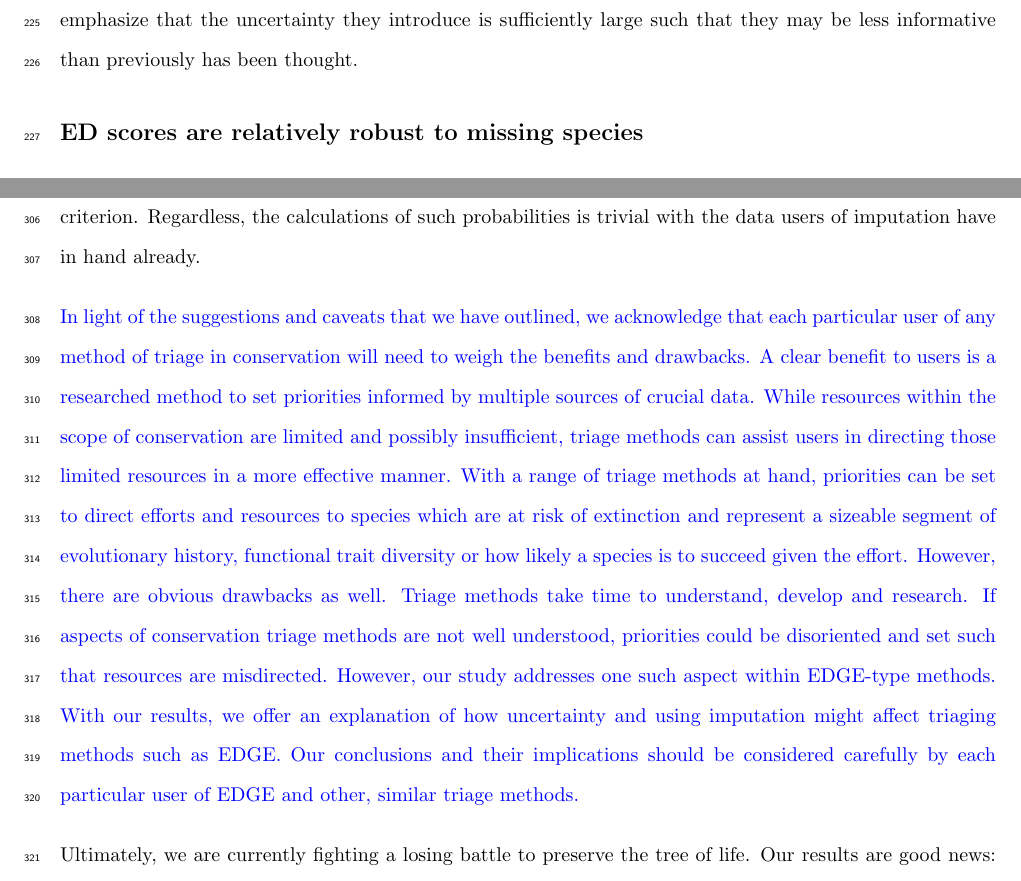
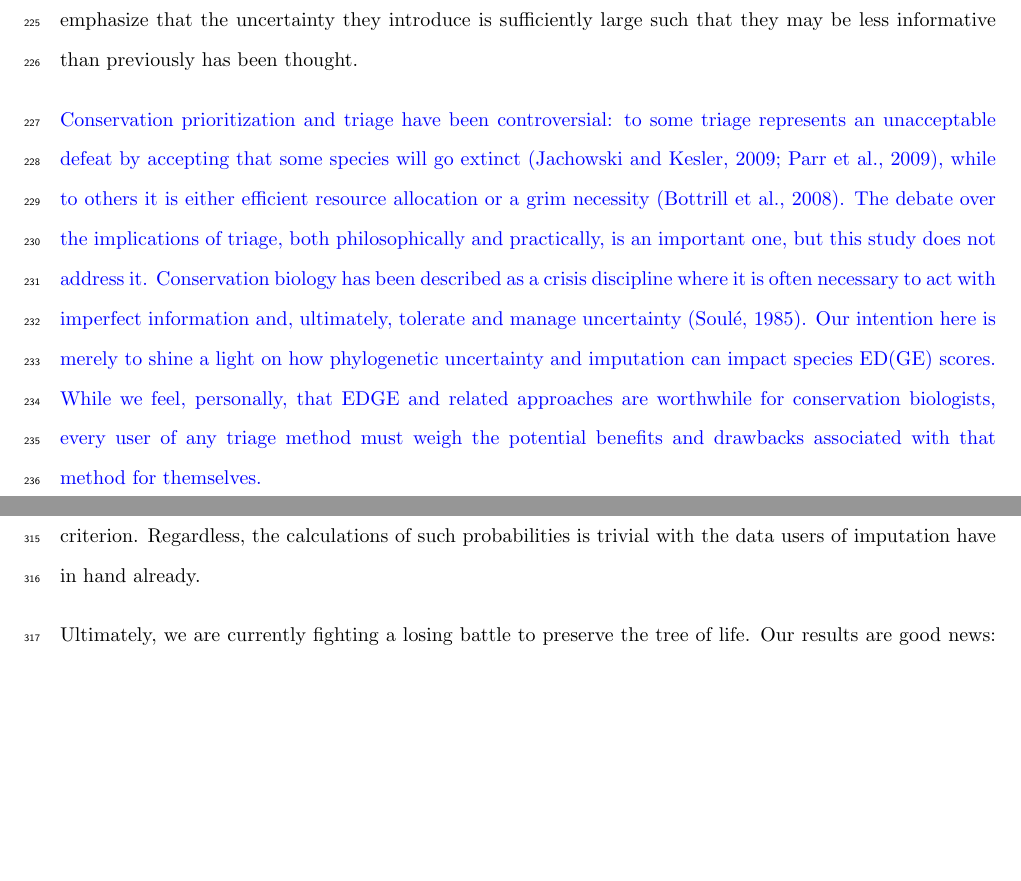
Before and after one commit to bweedop/edgeSims, a LaTeX document (paper/edge_sims.tex): two parts of pages 9 and 12 of 22 before the commit and two parts of pages 9 and 12 of 21 after it, joined at a grey line, cut so that both start at the same text, the shorter picture padded with empty space. Compiled offline with pdfLaTeX.

Commit message:
Ready for Caroline and Arne

```diff
--- a/paper/edge_sims.tex
+++ b/paper/edge_sims.tex
@@ -387,6 +387,21 @@ very large. It is well-known that such imputation methods are not biased
 that the uncertainty they introduce is sufficiently large such that they may be
 less informative than previously has been thought.
 
+\added{Conservation prioritization and triage have been controversial:
+  to some triage represents an unacceptable defeat by accepting that
+  some species will go extinct \autocite{Jachowski2009,Parr2009},
+  while to others it is either efficient resource allocation or a grim
+  necessity \autocite{Bottrill2008}. The debate over the implications
+  of triage, both philosophically and practically, is an important
+  one, but this study does not address it. Conservation biology has
+  been described as a crisis discipline where it is often necessary to
+  act with imperfect information and, ultimately, tolerate and manage
+  uncertainty \autocite{Soule1985}. Our intention here is merely to
+  shine a light on how phylogenetic uncertainty and imputation can
+  impact species ED(GE) scores. While we feel, personally, that EDGE
+  and related approaches are worthwhile for conservation biologists,
+  every user of any triage method must weigh the potential benefits
+  and drawbacks associated with that method for themselves.}
 \subsection*{ED scores are relatively robust to missing species}
 Missing species and poor phylogenetic resolution have been identified as causes
 of uncertainty when calculating ED \autocite{Isaac2007}, but we were unable to
@@ -504,25 +522,6 @@ species could not, with confidence, be called a top-100 species. Our results
 suggest that, on average, very few imputed species will meet such a criterion.
 Regardless, the calculations of such probabilities is trivial with the data
 users of imputation have in hand already.
-
-\added{In light of the suggestions and caveats that we have outlined, we
-acknowledge that each particular user of any method of triage in conservation
-will need to weigh the benefits and drawbacks. A clear benefit to users is a
-researched method to set priorities informed by multiple sources of crucial
-data. While resources within the scope of conservation are limited and possibly
-insufficient, triage methods can assist users in directing those limited
-resources in a more effective manner. With a range of triage methods at hand,
-priorities can be set to direct efforts and resources to species which are at
-risk of extinction and represent a sizeable segment of evolutionary history,
-functional trait diversity or how likely a species is to succeed given the
-effort. However, there are obvious drawbacks as well. Triage methods take time
-to understand, develop and research. If aspects of conservation triage methods
-are not well understood, priorities could be disoriented and set such that
-resources are misdirected. However, our study addresses one such aspect within
-EDGE-type methods. With our results, we offer an explanation of how uncertainty
-and using imputation might affect triaging methods such as EDGE. Our conclusions
-and their implications should be considered carefully by each particular user of
-EDGE and other, similar triage methods.}
 
 Ultimately, we are currently fighting a losing battle to preserve the tree of
 life. Our results are good news: they suggest that we can start right away using
```
Also changed, not shown: paper/edge_sims.bib (+33 -0 lines), paper/edge_sims.pdf, paper/edge_sims.tex (31 more changed lines).
